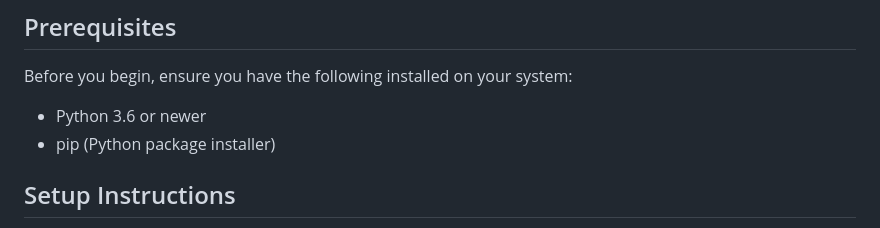
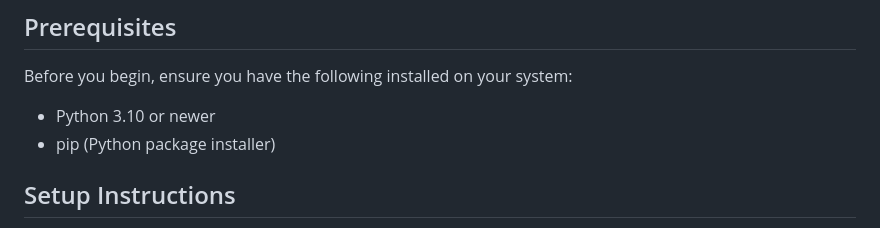
Before and after one commit to sixiann/game-lobby-backend, a Markdown page: README.md, the part around the change. GitHub-like rendering.

```diff
--- a/README.md
+++ b/README.md
@@ -5,7 +5,7 @@ This is a simple backend system that manages game lobbies for a multiplayer game
 ## Prerequisites
 
 Before you begin, ensure you have the following installed on your system:
-- Python 3.6 or newer
+- Python 3.10 or newer
 - pip (Python package installer)
 
 ## Setup Instructions
```
